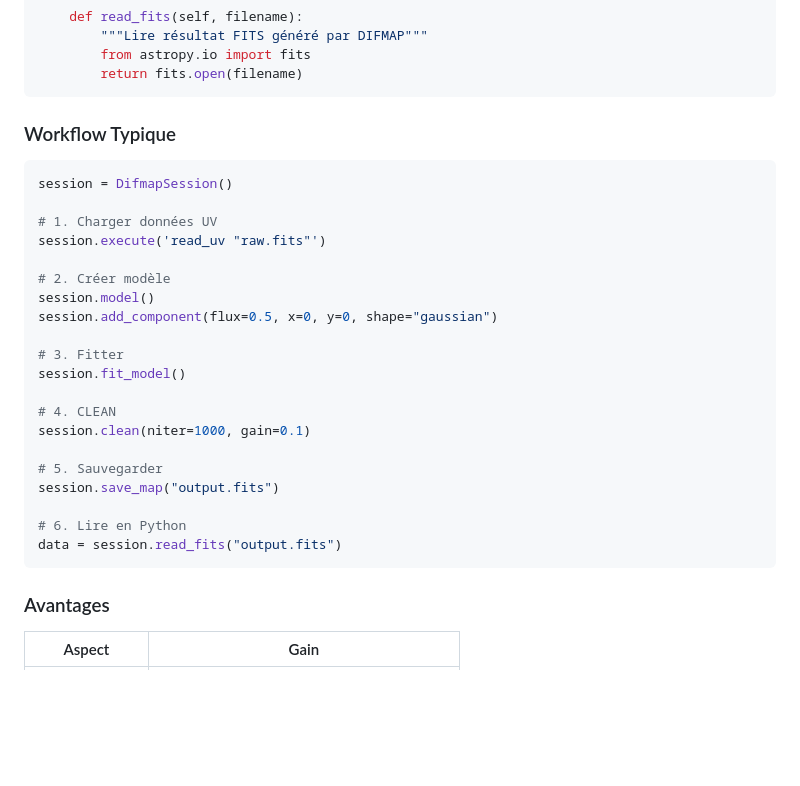
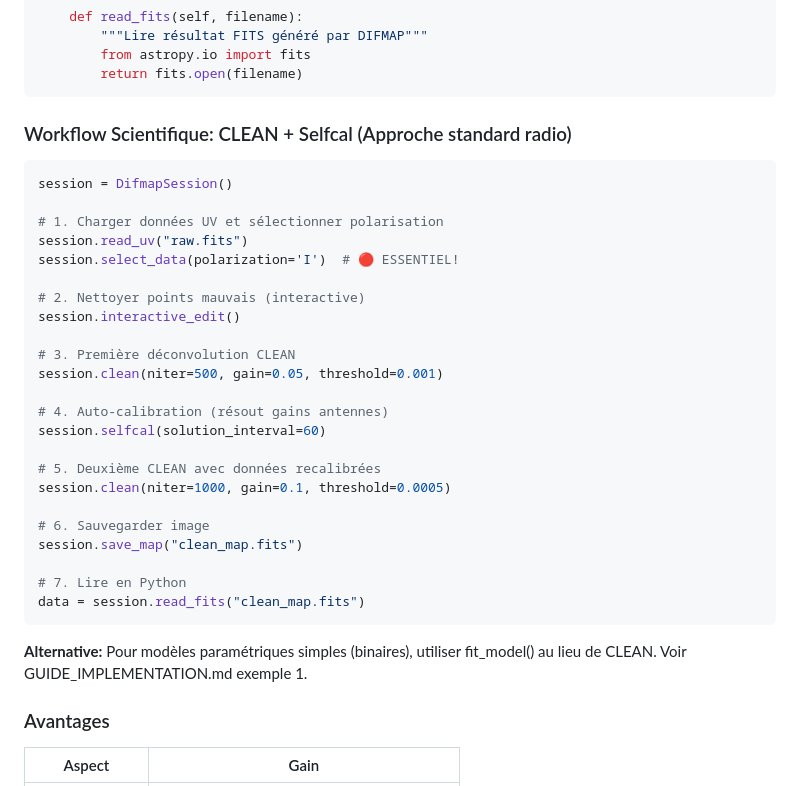
Before and after one commit to iimavne/DIFMAP, a Markdown page: README.md, the part around the change. GitHub-like rendering; blank space fills up the shorter version.

Commit message:
Corrections scientifiques: Workflows CLEAN/SELFCAL, parsing erreurs, select_data(), interactive_edit()

````diff
--- a/README.md
+++ b/README.md
@@ -302,30 +302,35 @@ class DifmapSession:
         return fits.open(filename)
 ```
 
-### Workflow Typique
+### Workflow Scientifique: CLEAN + Selfcal (Approche standard radio)
 
 ```python
 session = DifmapSession()
 
-# 1. Charger données UV
-session.execute('read_uv "raw.fits"')
+# 1. Charger données UV et sélectionner polarisation
+session.read_uv("raw.fits")
+session.select_data(polarization='I')  # 🔴 ESSENTIEL!
 
-# 2. Créer modèle
-session.model()
-session.add_component(flux=0.5, x=0, y=0, shape="gaussian")
+# 2. Nettoyer points mauvais (interactive)
+session.interactive_edit()
 
-# 3. Fitter
-session.fit_model()
+# 3. Première déconvolution CLEAN
+session.clean(niter=500, gain=0.05, threshold=0.001)
 
-# 4. CLEAN
-session.clean(niter=1000, gain=0.1)
+# 4. Auto-calibration (résout gains antennes)
+session.selfcal(solution_interval=60)
 
-# 5. Sauvegarder
-session.save_map("output.fits")
+# 5. Deuxième CLEAN avec données recalibrées
+session.clean(niter=1000, gain=0.1, threshold=0.0005)
 
-# 6. Lire en Python
-data = session.read_fits("output.fits")
+# 6. Sauvegarder image
+session.save_map("clean_map.fits")
+
+# 7. Lire en Python
+data = session.read_fits("clean_map.fits")
 ```
+
+**Alternative:** Pour modèles paramétriques simples (binaires), utiliser fit_model() au lieu de CLEAN. Voir GUIDE_IMPLEMENTATION.md exemple 1.
 
 ### Avantages
 
````
Also changed, not shown: ANALYSE_TECHNIQUE.md (+25 -0 lines), GUIDE_IMPLEMENTATION.md (+131 -35 lines).
